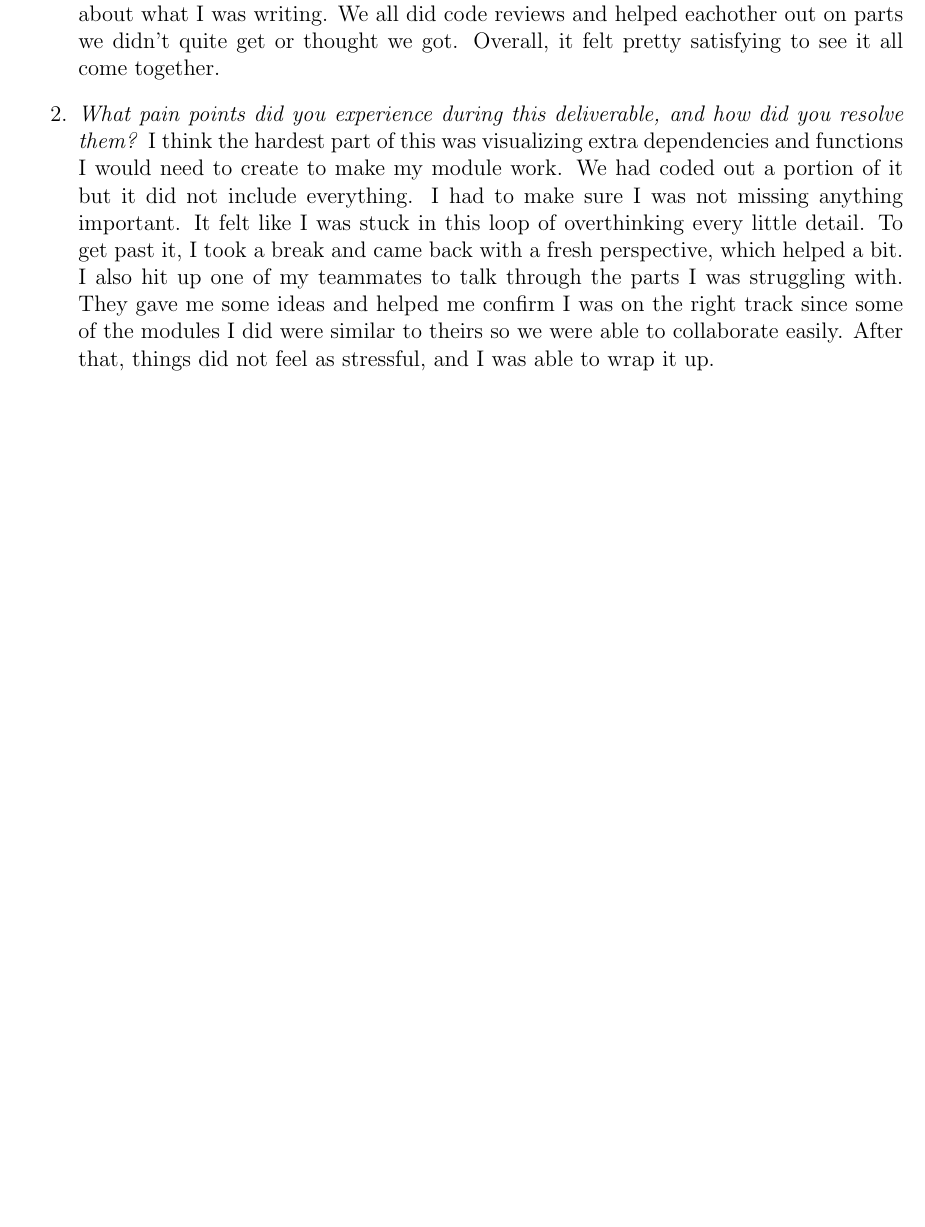
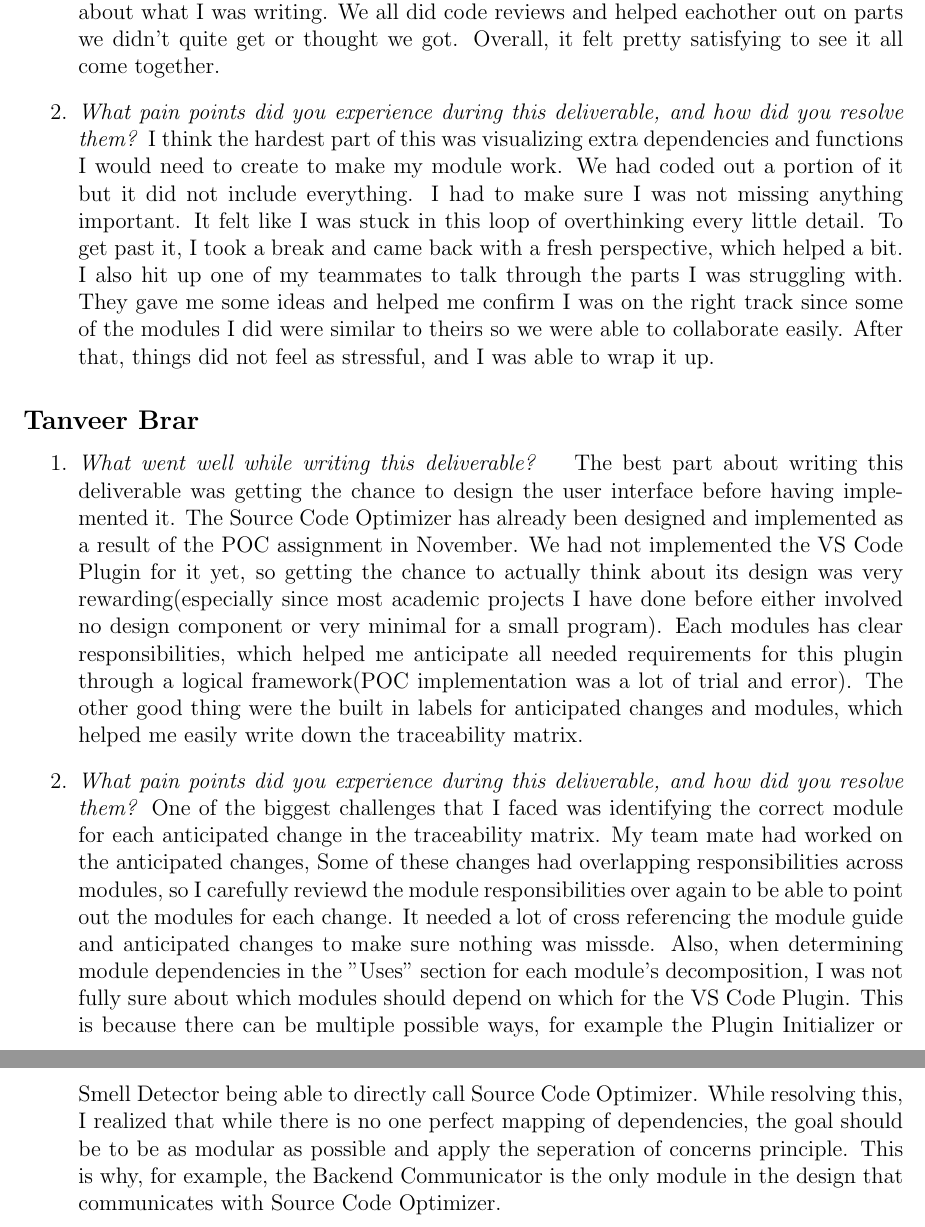
Before and after one commit to ssm-lab/capstone--source-code-optimizer, a LaTeX document (docs/Design/SoftDetailedDes/MIS.tex): part of page 51 of 51 before the commit and two parts of pages 51 and 52 of 52 after it, the two joined at a grey line, cut so that both start at the same text, the shorter picture padded with empty space. Compiled offline with pdfLaTeX.

Commit message:
Added reflection for Tanveer

```diff
--- a/docs/Design/SoftDetailedDes/MIS.tex
+++ b/docs/Design/SoftDetailedDes/MIS.tex
@@ -1611,5 +1611,25 @@ graduate attribute of Problem Analysis and Design.
 
 \end{enumerate}
 
+\subsection*{Tanveer Brar}
+
+\begin{enumerate}
+  \item \textit{What went well while writing this deliverable? }
+  The best part about writing this deliverable was getting the chance to design the user interface before having implemented it. The Source Code Optimizer has already been designed
+  and implemented as a result of the POC assignment in November. We had not implemented the VS Code Plugin for it yet, so getting the chance to actually think about its
+  design was very rewarding(especially since most academic projects I have done before either involved no design component or very minimal for a small program). Each modules has clear
+  responsibilities, which helped me anticipate all needed requirements for this plugin through a logical framework(POC implementation was a lot of trial and error).
+  The other good thing were the built in labels for anticipated changes and modules, which helped me easily write down the traceability matrix.
+
+  \item \textit{What pain points did you experience during this deliverable, and how did you resolve them?}
+  One of the biggest challenges that I faced was identifying the correct module for each anticipated change in the traceability matrix. My team mate had worked on the anticipated
+  changes, Some of these changes had overlapping responsibilities across modules, so I carefully reviewd the module responsibilities over again to be able to point out the modules for
+  each change. It needed a lot of cross referencing the module guide and anticipated changes to make sure nothing was missde.
+  Also, when determining module dependencies in the "Uses" section for each module's decomposition, I was not fully sure about which modules should depend on which for the VS Code Plugin.
+  This is because there can be multiple possible ways, for example the Plugin Initializer or Smell Detector being able to directly call Source Code Optimizer. While resolving this, I realized that
+  while there is no one perfect mapping of dependencies, the goal should be to be as modular as possible and apply the seperation of concerns principle. This is why, for example, the Backend Communicator
+  is the only module in the design that communicates with Source Code Optimizer.
+\end{enumerate}
+
 
 \end{document}
```
